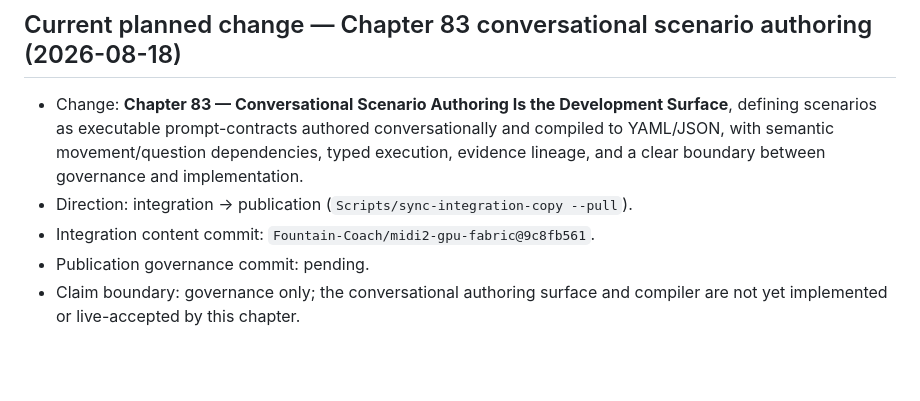
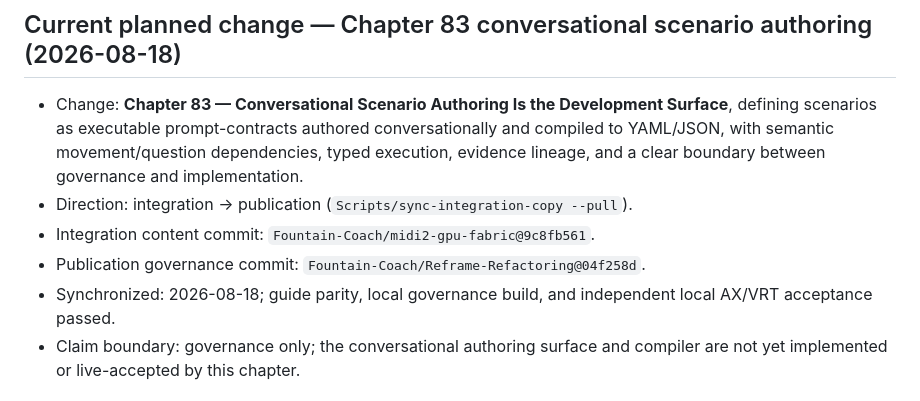
Before and after one commit to Fountain-Coach/Reframe-Refactoring, a Markdown page: SOURCE.md, the part around the change. GitHub-like rendering; blank space fills up the shorter version.

Commit message:
Record Chapter 83 publication provenance

```diff
--- a/SOURCE.md
+++ b/SOURCE.md
@@ -7,7 +7,8 @@
   dependencies, typed execution, evidence lineage, and a clear boundary between governance and implementation.
 - Direction: integration → publication (`Scripts/sync-integration-copy --pull`).
 - Integration content commit: `Fountain-Coach/midi2-gpu-fabric@9c8fb561`.
-- Publication governance commit: pending.
+- Publication governance commit: `Fountain-Coach/Reframe-Refactoring@04f258d`.
+- Synchronized: 2026-08-18; guide parity, local governance build, and independent local AX/VRT acceptance passed.
 - Claim boundary: governance only; the conversational authoring surface and compiler are not yet implemented or
   live-accepted by this chapter.
 
```
Also changed, not shown: PLANS.md (+1 -1 lines).
